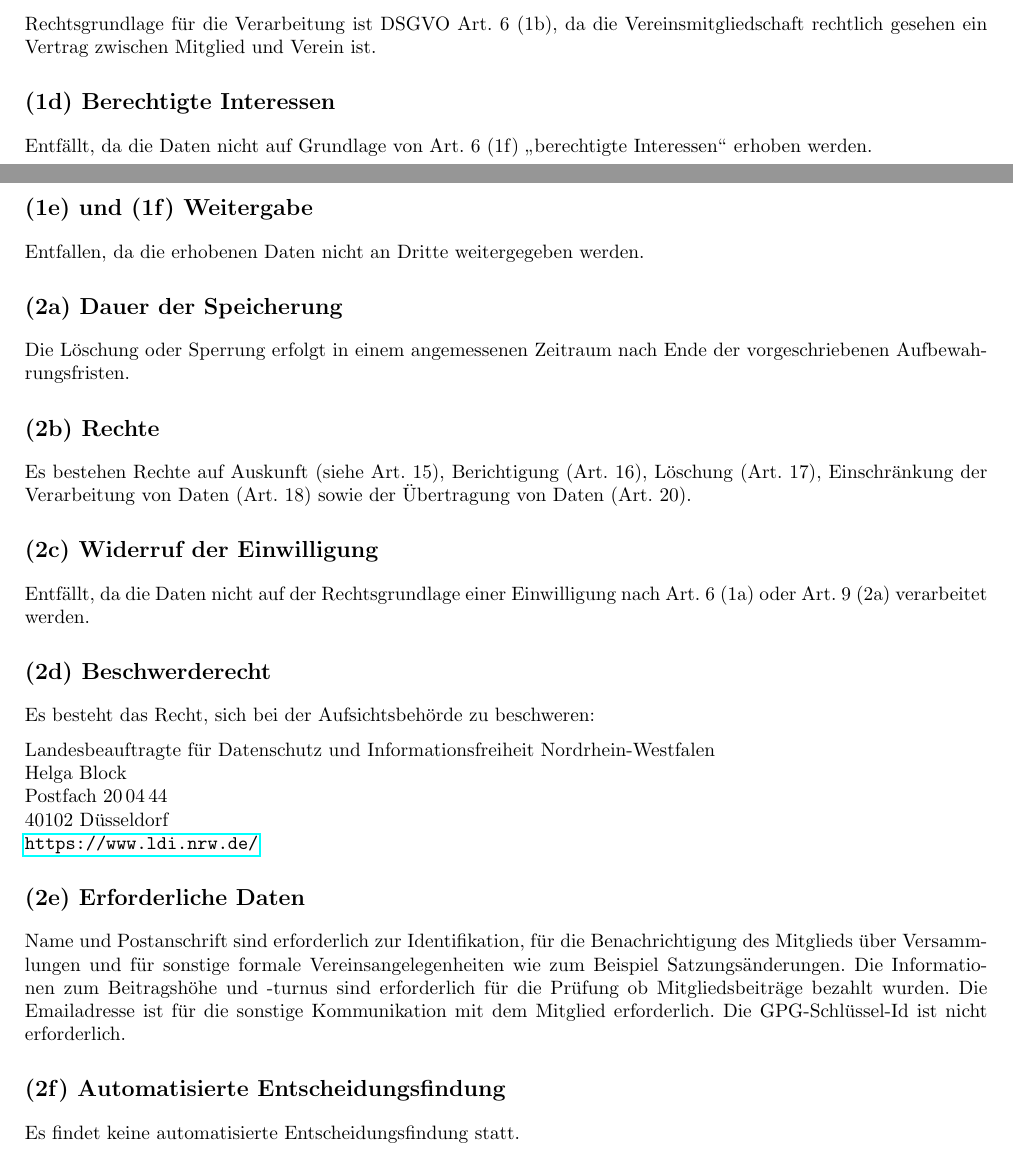
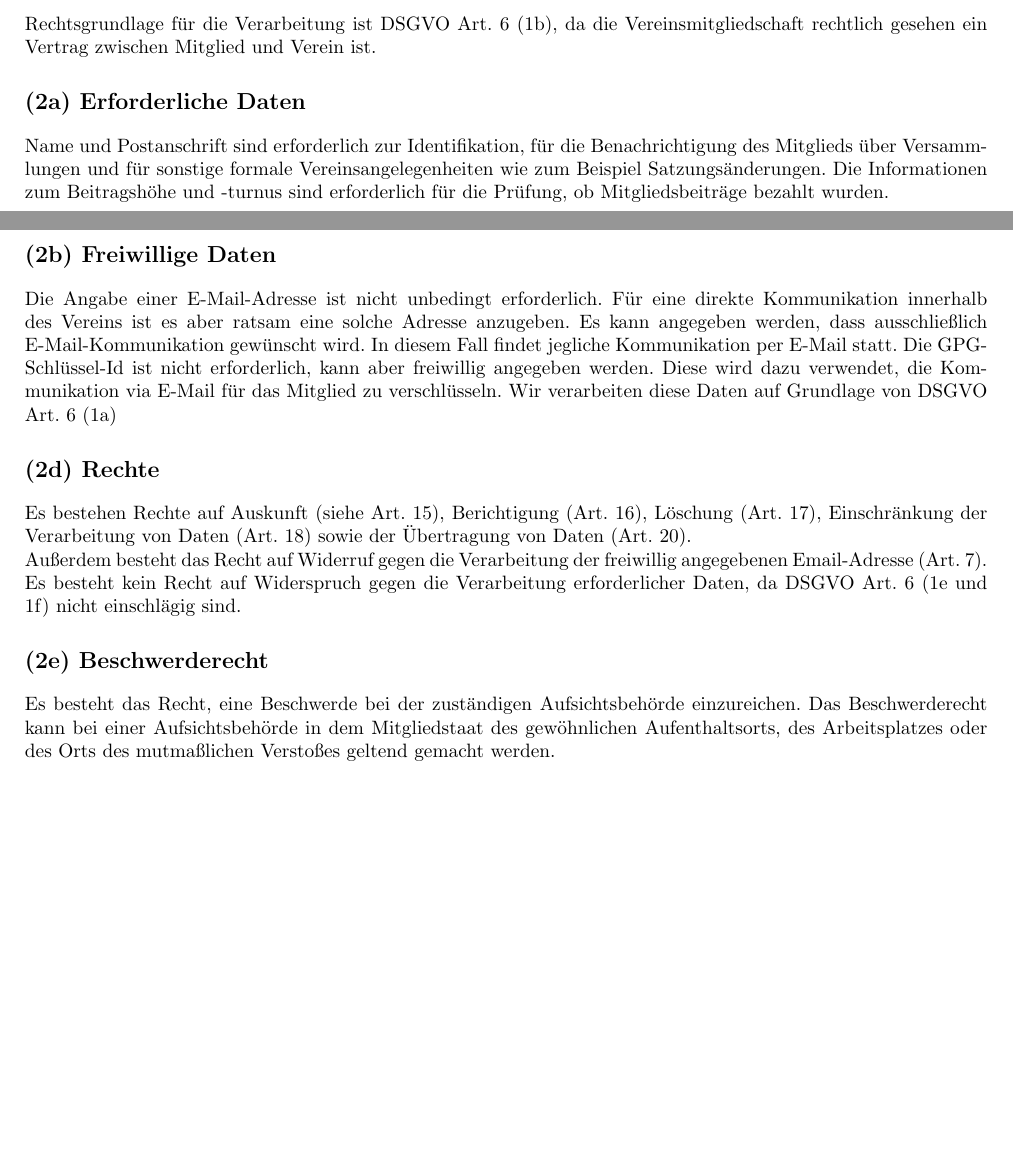
Before and after one commit to c3e/ChaospottDocuments, a LaTeX document (latex/datenschutzerklaerung.tex): two parts of pages 1 and 2 of 2, joined at a grey line, cut so that both start at the same text, the shorter picture padded with empty space. Compiled offline with pdfLaTeX.

Commit message:
Change Datenschutzerklaerung and Mitgliedsantrag according to current regulations

```diff
--- a/latex/datenschutzerklaerung.tex
+++ b/latex/datenschutzerklaerung.tex
@@ -21,7 +21,7 @@
 
 \title{Datenschutzerklärung gemäß DSGVO Art.~13\\
     für die Mitgliederverwaltung des foobar~e.V.}
-\date{Stand 2018-05-25}
+\date{Stand 2022-02-08}
 
 \begin{document}
 \maketitle
@@ -81,25 +81,30 @@ Rechtsgrundlage für die Verarbeitung ist DSGVO Art.~6~(1b), da die
 Vereinsmitgliedschaft rechtlich gesehen ein Vertrag zwischen Mitglied
 und Verein ist.
 
+\section*{(2a) Erforderliche Daten}
 
-\section*{(1d) Berechtigte Interessen}
-
-Entfällt, da die Daten nicht auf Grundlage von Art.~6~(1f)
-"`berechtigte Interessen"' erhoben werden.
+Name und Postanschrift sind erforderlich zur Identifikation, für die
+Benachrichtigung des Mitglieds über Versammlungen und für sonstige
+formale Vereinsangelegenheiten wie zum Beispiel Satzungsänderungen.
+%
+Die Informationen zum Beitragshöhe und -turnus sind erforderlich
+für die Prüfung, ob Mitgliedsbeiträge bezahlt wurden.
 
 
-\section*{(1e) und (1f) Weitergabe}
+\section*{(2b) Freiwillige Daten}
 
-Entfallen, da die erhobenen Daten nicht an Dritte weitergegeben werden.
+Die Angabe einer E-Mail-Adresse ist nicht unbedingt erforderlich.
+Für eine direkte Kommunikation innerhalb des Vereins ist es aber ratsam eine solche Adresse anzugeben.
+Es kann angegeben werden, dass ausschließlich E-Mail-Kommunikation gewünscht wird.
+In diesem Fall findet jegliche Kommunikation per E-Mail statt.
+%
+Die GPG-Schlüssel-Id ist nicht erforderlich, kann aber freiwillig angegeben werden.
+Diese wird dazu verwendet, die Kommunikation via E-Mail für das Mitglied zu verschlüsseln.
+%
+Wir verarbeiten diese Daten auf Grundlage von DSGVO Art.~6~(1a)
 
 
-\section*{(2a) Dauer der Speicherung}
-
-Die Löschung oder Sperrung erfolgt in einem angemessenen Zeitraum nach
-Ende der vorgeschriebenen Aufbewahrungsfristen.
-
-
-\section*{(2b) Rechte}
+\section*{(2d) Rechte}
 
 Es bestehen Rechte auf Auskunft (siehe Art.~15),
 Berichtigung (Art.~16),
@@ -107,42 +112,17 @@ Löschung (Art.~17),
 Einschränkung der Verarbeitung von Daten (Art.~18)
 sowie der Übertragung von Daten (Art.~20).
 
+Außerdem besteht das Recht auf Widerruf gegen die Verarbeitung der freiwillig angegebenen Email-Adresse (Art.~7).
 
-\section*{(2c) Widerruf der Einwilligung}
+Es besteht kein Recht auf Widerspruch gegen die Verarbeitung erforderlicher Daten,
+da DSGVO Art.~6~(1e und 1f) nicht einschlägig sind.
 
-Entfällt, da die Daten nicht auf der Rechtsgrundlage einer
-Einwilligung nach Art.~6~(1a) oder Art.~9~(2a) verarbeitet werden.
+\section*{(2e) Beschwerderecht}
 
-
-\section*{(2d) Beschwerderecht}
-
-Es besteht das Recht, sich bei der Aufsichtsbehörde zu beschweren:
-
-\medskip
-Landesbeauftragte für Datenschutz und Informationsfreiheit Nordrhein-Westfalen\\
-Helga Block\\
-Postfach 20\,04\,44\\
-40102 Düsseldorf\\
-\url{https://www.ldi.nrw.de/}
-
-
-\section*{(2e) Erforderliche Daten}
-
-Name und Postanschrift sind erforderlich zur Identifikation, für die
-Benachrichtigung des Mitglieds über Versammlungen und für sonstige
-formale Vereinsangelegenheiten wie zum Beispiel Satzungsänderungen.
-%
-Die Informationen zum Beitragshöhe und -turnus sind erforderlich
-für die Prüfung ob Mitgliedsbeiträge bezahlt wurden.
-%
-Die Emailadresse ist für die sonstige Kommunikation mit dem Mitglied
-erforderlich.
-%
-Die GPG-Schlüssel-Id ist nicht erforderlich.
-
-
-\section*{(2f) Automatisierte Entscheidungsfindung}
-
-Es findet keine automatisierte Entscheidungsfindung statt.
+Es besteht das Recht, eine Beschwerde bei der zuständigen Aufsichtsbehörde einzureichen.
+Das Beschwerderecht kann bei einer Aufsichtsbehörde in dem Mitgliedstaat
+des gewöhnlichen Aufenthaltsorts,
+des Arbeitsplatzes oder
+des Orts des mutmaßlichen Verstoßes geltend gemacht werden.
 
 \end{document}
```
Also changed, not shown: latex/mitgliedsantrag.tex (+1 -1 lines).
